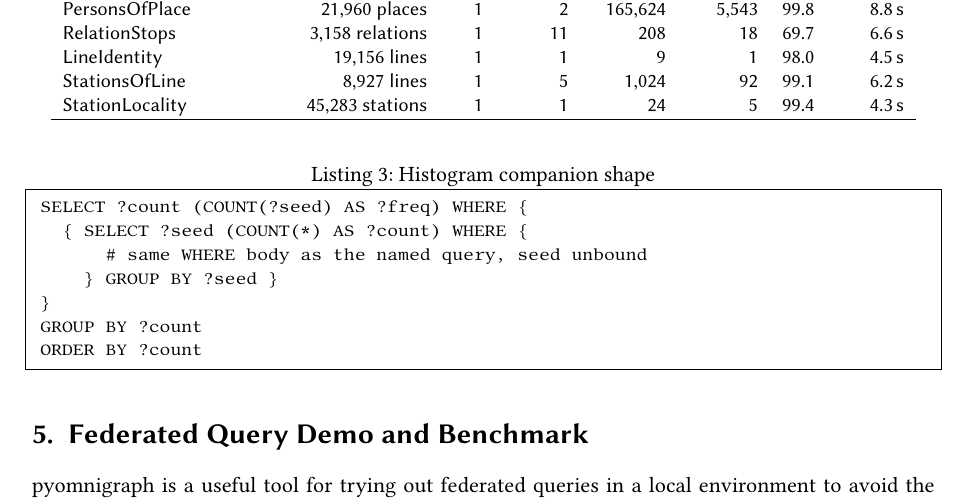
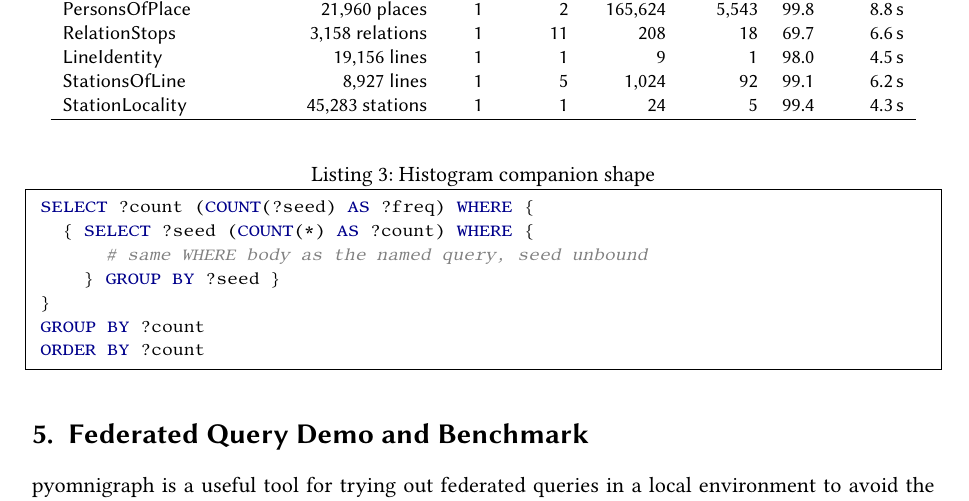
Before and after one commit to WolfgangFahl/pyomnigraphPaper, a LaTeX document (main.tex): part of page 9 of 14, cut so that both start at the same text. Compiled offline with pdfLaTeX; a LaTeX package or settings file that is missing is left out.

Commit message:
listings: SPARQL language definition, histogram-shape listing highlighted

```diff
--- a/main.tex
+++ b/main.tex
@@ -47,6 +47,16 @@
   framexleftmargin=0.5em
 }
 \usepackage{comment}
+% SPARQL language for listings (not built in)
+\lstdefinelanguage{SPARQL}{
+  morekeywords={SELECT,CONSTRUCT,ASK,DESCRIBE,WHERE,GROUP,ORDER,BY,AS,
+    COUNT,SUM,AVG,MIN,MAX,FILTER,OPTIONAL,SERVICE,PREFIX,BASE,LIMIT,
+    OFFSET,DISTINCT,UNION,BIND,VALUES,GRAPH,FROM,NAMED,HAVING,ASC,DESC},
+  sensitive=true,
+  morecomment=[l]{\#},
+  morestring=[b]",
+  morestring=[b]'
+}
 
 \begin{document}
 
@@ -430,7 +440,7 @@ Timeouts/aggregation limits on the full graphs are expected for the big
 datasets and are a result too --- documented, not hidden.
 % check before submission
 \newpage
-\begin{lstlisting}[caption={Histogram companion shape},label={lst:histogram-shape}]
+\begin{lstlisting}[language=SPARQL,caption={Histogram companion shape},label={lst:histogram-shape}]
 SELECT ?count (COUNT(?seed) AS ?freq) WHERE {
   { SELECT ?seed (COUNT(*) AS ?count) WHERE {
       # same WHERE body as the named query, seed unbound
```
